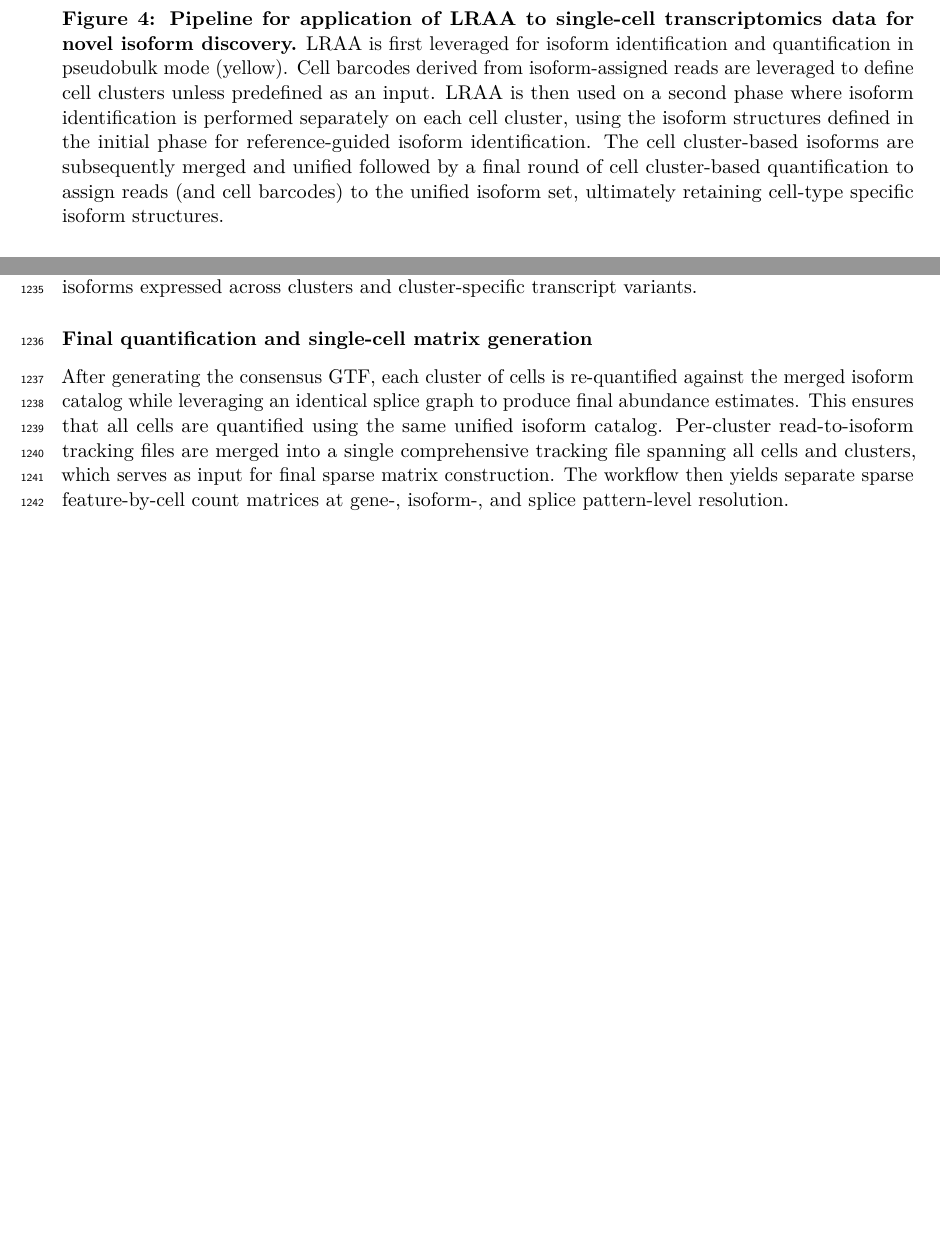
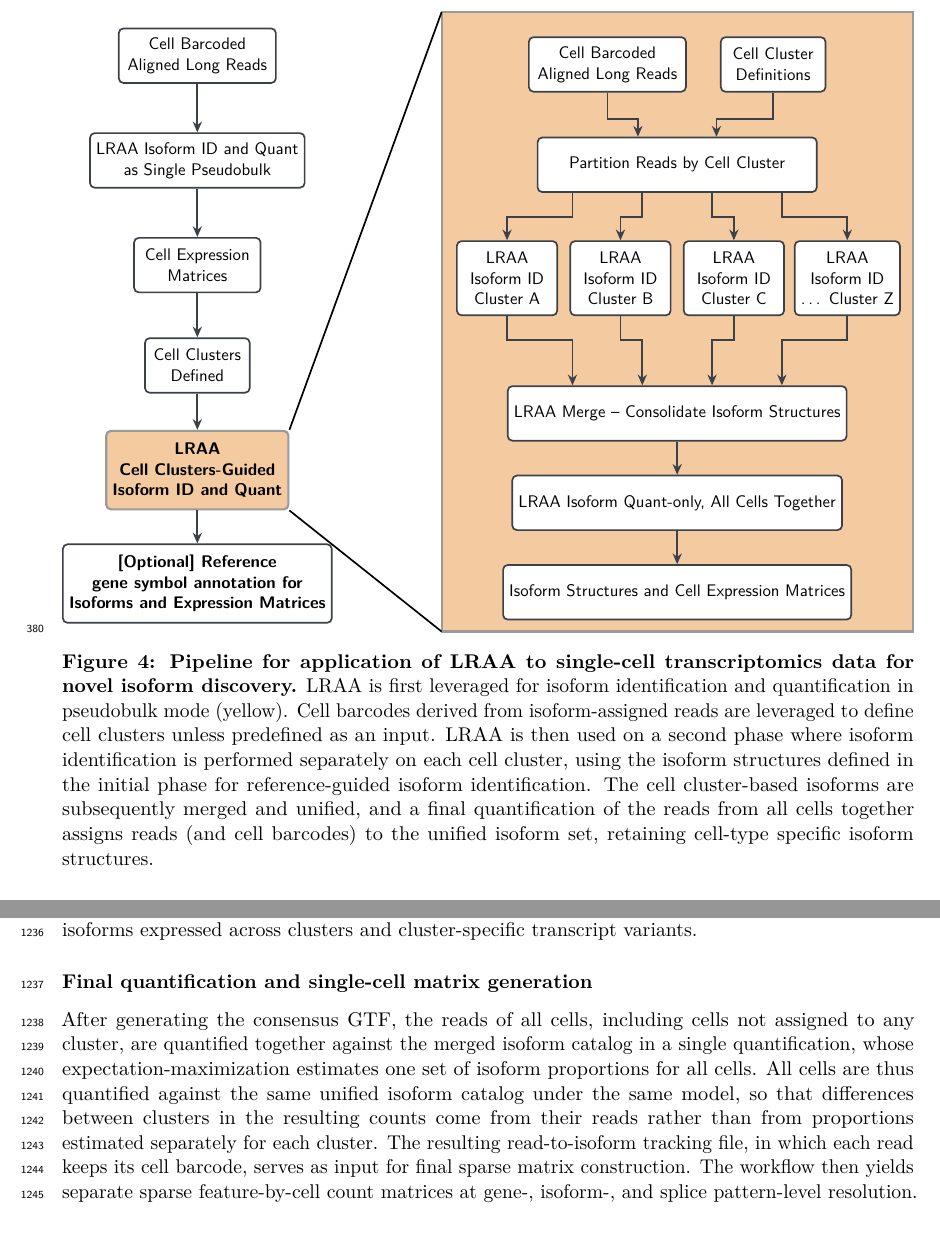
Before and after one commit to MethodsDev/LRAA-paper-LaTeX, a LaTeX document (main.tex, which reads figures/main/Fig4.tex, sections/methods.tex, sections/results.tex): two parts of pages 14 and 37 of 73, joined at a grey line, cut at the place of the change, the shorter picture padded with empty space. Compiled offline with pdfLaTeX.

Commit message:
Fig 4 redrawn in TikZ: one final quantification of all cells (no per-cluster quant); legend, workflow overview and Methods final quantification to match
Co-Authored-By: Claude Opus 5.5 <noreply@anthropic.com>

```diff
--- /dev/null
+++ b/figures/main/Fig4.tex
@@ -0,0 +9,43 @@
+\begin{tikzpicture}[
+    font=\sffamily,
+    box/.style={draw=figfourline, line width=1.1pt, rounded corners=3pt, fill=white,
+                align=center, inner sep=4pt, minimum height=1.25cm},
+    hl/.style={box, fill=figfourpanel, draw=figfourframe, line width=1.4pt, font=\sffamily\bfseries},
+    arr/.style={-{Stealth[length=7pt,width=6pt]}, draw=figfourline, line width=1.1pt},
+  ]
+  % ---- overview (left)
+  \node[box, minimum width=3.6cm] (L1) at (2.8,13.4) {Cell Barcoded\\Aligned Long Reads};
+  \node[box, minimum width=4.8cm] (L2) at (2.8,11.0) {LRAA Isoform ID and Quant\\as Single Pseudobulk};
+  \node[box, minimum width=2.9cm] (L3) at (2.8,8.6)  {Cell Expression\\Matrices};
+  \node[box, minimum width=2.4cm] (L4) at (2.8,6.3)  {Cell Clusters\\Defined};
+  \node[hl,  minimum width=4.0cm, minimum height=1.8cm] (L5) at (2.8,3.9) {LRAA\\Cell Clusters-Guided\\Isoform ID and Quant};
+  \node[box, minimum width=5.9cm, minimum height=1.8cm, font=\sffamily\bfseries] (L6) at (2.8,1.3)
+       {[Optional] Reference\\gene symbol annotation for\\Isoforms and Expression Matrices};
+  \foreach \a/\b in {L1/L2, L2/L3, L3/L4, L4/L5, L5/L6} \draw[arr] (\a) -- (\b);
+
+  % ---- expanded cluster-guided phase (right)
+  \fill[figfourpanel, draw=figfourframe, line width=1.4pt] (8.4,0.2) rectangle (19.2,14.4);
+  \draw[line width=1.1pt] (L5.north east) -- (8.4,14.4);
+  \draw[line width=1.1pt] (L5.south east) -- (8.4,0.2);
+
+  \node[box, minimum width=3.6cm] (R1) at (12.2,13.2) {Cell Barcoded\\Aligned Long Reads};
+  \node[box, minimum width=2.4cm] (R2) at (16.0,13.2) {Cell Cluster\\Definitions};
+  \node[box, minimum width=6.4cm] (P)  at (13.8,10.9) {Partition Reads by Cell Cluster};
+  \draw[arr] (R1.south) |- ++(0,-0.6) -| ([xshift=-0.9cm]P.north);
+  \draw[arr] (R2.south) |- ++(0,-0.6) -| ([xshift=0.9cm]P.north);
+
+  \node[box, minimum width=6.4cm] (M) at (13.8,5.2) {LRAA Merge -- Consolidate Isoform Structures};
+  \foreach \x/\c [count=\i] in {9.9/Cluster A, 12.5/Cluster B, 15.1/Cluster C, 17.7/\dots\ Cluster Z} {
+    \node[box, minimum width=2.3cm, minimum height=1.7cm] (C\i) at (\x,8.3)
+         {LRAA\\Isoform ID\\\c};
+  }
+  \foreach \i/\dx in {1/-2.4, 2/-0.8, 3/0.8, 4/2.4} {
+    \draw[arr] ([xshift=\dx cm]P.south) -- ++(0,-0.55) -| (C\i.north);
+    \draw[arr] (C\i.south) -- ++(0,-0.55) -| ([xshift=\dx cm]M.north);
+  }
+  \node[box, minimum width=6.4cm] (Q) at (13.8,3.15) {LRAA Isoform Quant-only, All Cells Together};
+  \node[box, minimum width=7.6cm] (O) at (13.8,1.1)  {Isoform Structures and Cell Expression Matrices};
+  \draw[arr] (M) -- (Q);
+  \draw[arr] (Q) -- (O);
+\end{tikzpicture}}
+\endgroup
--- a/main.tex
+++ b/main.tex
@@ -14,6 +14,7 @@
 \usepackage[margin=1in,letterpaper]{geometry}
 \usepackage{amsmath,amssymb}
 \usepackage{graphicx}
+\usepackage{tikz}\usetikzlibrary{arrows.meta}  % Figure 4
 \usepackage{caption}  % \captionof: figure legends run in the text
 \captionsetup{labelfont=bf}  % "Figure N" / "Supplementary Figure N" / "Table N" in bold, like the legend titles
 \usepackage{longtable,array,calc}
--- a/sections/methods.tex
+++ b/sections/methods.tex
@@ -235,7 +235,7 @@ Per-cluster GTF files are merged into a unified consensus annotation using a spe
 
 \subsubsection{Final quantification and single-cell matrix generation}\label{final-quantification-and-single-cell-matrix-generation}
 
-After generating the consensus GTF, each cluster of cells is re-quantified against the merged isoform catalog while leveraging an identical splice graph to produce final abundance estimates. This ensures that all cells are quantified using the same unified isoform catalog. Per-cluster read-to-isoform tracking files are merged into a single comprehensive tracking file spanning all cells and clusters, which serves as input for final sparse matrix construction. The workflow then yields separate sparse feature-by-cell count matrices at gene-, isoform-, and splice pattern-level resolution.
+After generating the consensus GTF, the reads of all cells, including cells not assigned to any cluster, are quantified together against the merged isoform catalog in a single quantification, whose expectation-maximization estimates one set of isoform proportions for all cells. All cells are thus quantified against the same unified isoform catalog under the same model, so that differences between clusters in the resulting counts come from their reads rather than from proportions estimated separately for each cluster. The resulting read-to-isoform tracking file, in which each read keeps its cell barcode, serves as input for final sparse matrix construction. The workflow then yields separate sparse feature-by-cell count matrices at gene-, isoform-, and splice pattern-level resolution.
 
 \subsubsection{Reference annotation gene symbol integration}\label{reference-annotation-gene-symbol-integration}
 
--- a/sections/results.tex
+++ b/sections/results.tex
@@ -81,3 +81,4 @@ The LRAA single-cell workflow operates in two phases. In the first phase, LRAA i
 We applied this workflow to two distinct long-read single-cell datasets generated using PacBio Kinnex sequencing of 10x 3′ libraries: peripheral blood mononuclear cells (PBMCs), representing a well-characterized and transcriptionally diverse cell population, and single nuclei isolated from frontal cortex tissue of an FTD donor, representing a challenging setting dominated by intronic reads and incomplete transcript processing.
 
 \begin{center}
+\input{figures/main/Fig4.tex}
@@ -85,6 +85,6 @@ We applied this workflow to two distinct long-read single-cell datasets generate
 \end{center}
 
-\captionof{figure}{\textbf{Pipeline for application of LRAA to single-cell transcriptomics data for novel isoform discovery.} LRAA is first leveraged for isoform identification and quantification in pseudobulk mode (yellow). Cell barcodes derived from isoform-assigned reads are leveraged to define cell clusters unless predefined as an input. LRAA is then used on a second phase where isoform identification is performed separately on each cell cluster, using the isoform structures defined in the initial phase for reference-guided isoform identification. The cell cluster-based isoforms are subsequently merged and unified followed by a final round of cell cluster-based quantification to assign reads (and cell barcodes) to the unified isoform set, ultimately retaining cell-type specific isoform structures.}\label{fig:4}
+\captionof{figure}{\textbf{Pipeline for application of LRAA to single-cell transcriptomics data for novel isoform discovery.} LRAA is first leveraged for isoform identification and quantification in pseudobulk mode (yellow). Cell barcodes derived from isoform-assigned reads are leveraged to define cell clusters unless predefined as an input. LRAA is then used on a second phase where isoform identification is performed separately on each cell cluster, using the isoform structures defined in the initial phase for reference-guided isoform identification. The cell cluster-based isoforms are subsequently merged and unified, and a final quantification of the reads from all cells together assigns reads (and cell barcodes) to the unified isoform set, retaining cell-type specific isoform structures.}\label{fig:4}
 
 \paragraph{Isoform Detection via Single-Cell Kinnex from PBMCs}\label{isoform-detection-via-single-cell-kinnex-from-pbmcs}
 
```
Also changed, not shown: figures/main/Fig4.tex (8 more changed lines), sections/results.tex (3 more changed lines).
